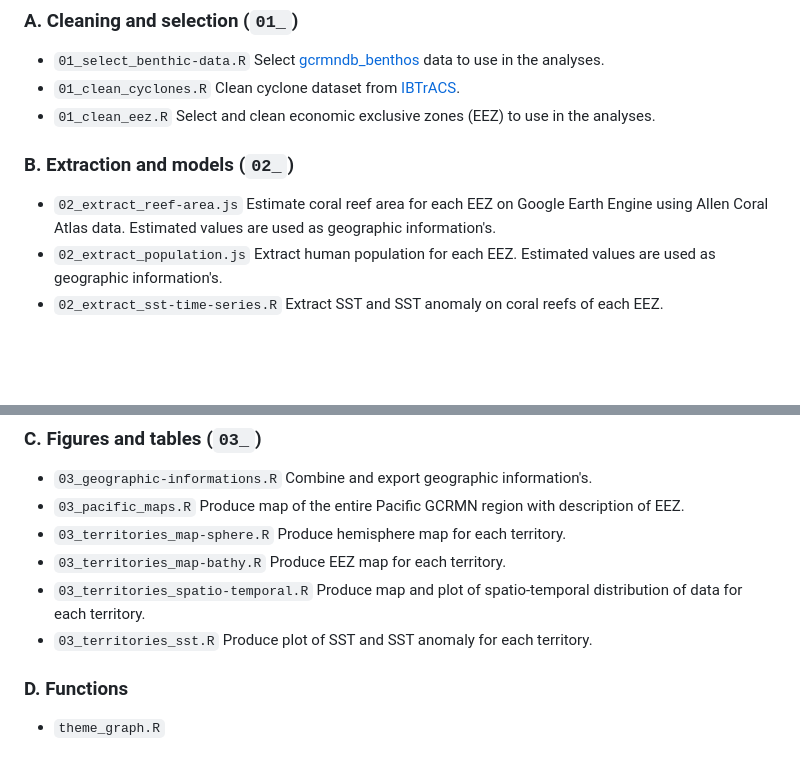
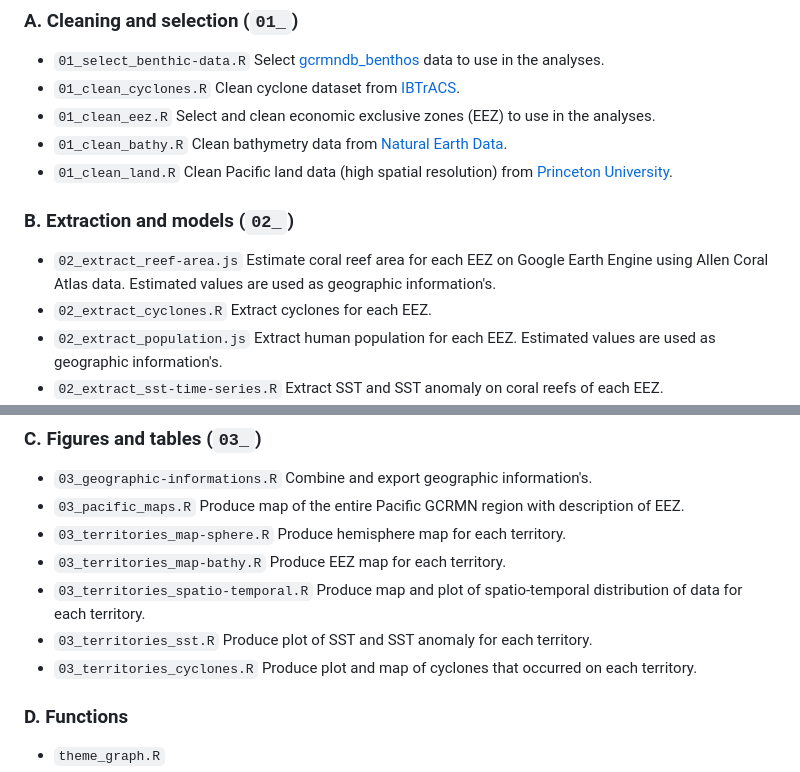
Before and after one commit to GCRMN/pacific_2023, a Markdown page: README.md, 2 parts joined by grey strips. Drawn GitHub-style; blank space fills up the shorter version.

```diff
--- a/README.md
+++ b/README.md
@@ -10,10 +10,13 @@
 * `01_select_benthic-data.R` Select [gcrmndb_benthos](https://github.com/JWicquart/gcrmndb_benthos) data to use in the analyses.
 * `01_clean_cyclones.R` Clean cyclone dataset from [IBTrACS](https://www.ncei.noaa.gov/products/international-best-track-archive).
 * `01_clean_eez.R` Select and clean economic exclusive zones (EEZ) to use in the analyses.
+* `01_clean_bathy.R` Clean bathymetry data from [Natural Earth Data](https://www.naturalearthdata.com/downloads/10m-physical-vectors/).
+* `01_clean_land.R` Clean Pacific land data (high spatial resolution) from [Princeton University](https://maps.princeton.edu/).
 
 ### B. Extraction and models (`02_`)
 
 * `02_extract_reef-area.js` Estimate coral reef area for each EEZ on Google Earth Engine using Allen Coral Atlas data. Estimated values are used as geographic information's.
+* `02_extract_cyclones.R` Extract cyclones for each EEZ.
 * `02_extract_population.js` Extract human population for each EEZ. Estimated values are used as geographic information's.
 * `02_extract_sst-time-series.R` Extract SST and SST anomaly on coral reefs of each EEZ.
 * `02_model_benthic-data.R` Bayesian hierarchical model to estimate temporal trends of hard coral and algae cover.
@@ -26,6 +29,7 @@
 * `03_territories_map-bathy.R` Produce EEZ map for each territory.
 * `03_territories_spatio-temporal.R` Produce map and plot of spatio-temporal distribution of data for each territory.
 * `03_territories_sst.R` Produce plot of SST and SST anomaly for each territory.
+* `03_territories_cyclones.R` Produce plot and map of cyclones that occurred on each territory.
 
 ### D. Functions
 
```
